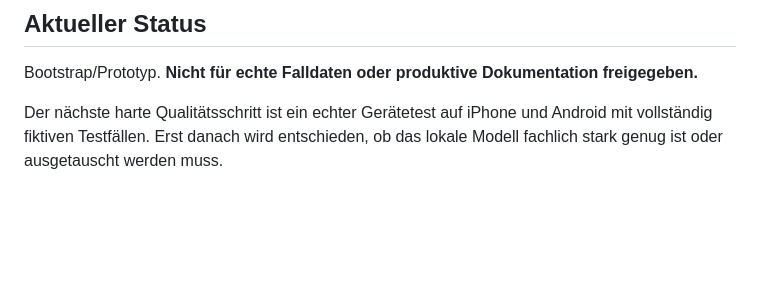
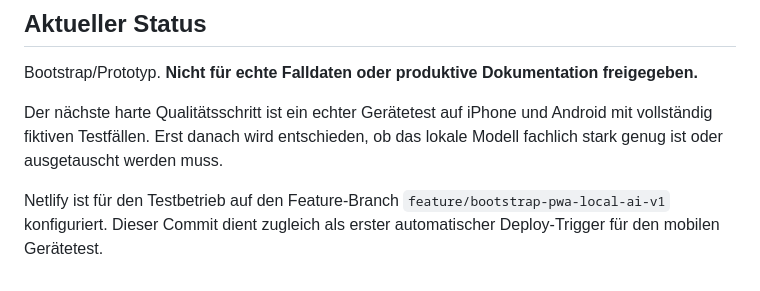
Before and after one commit to ys2mm422yb-max/HEB-Assist, a Markdown page: README.md, the part around the change. GitHub-like rendering; blank space fills up the shorter version.

Commit message:
Trigger Netlify test deploy from feature branch

```diff
--- a/README.md
+++ b/README.md
@@ -50,3 +50,5 @@ Beim ersten KI-Start werden Transformers.js und die Modell-Dateien aus dem Inter
 Bootstrap/Prototyp. **Nicht für echte Falldaten oder produktive Dokumentation freigegeben.**
 
 Der nächste harte Qualitätsschritt ist ein echter Gerätetest auf iPhone und Android mit vollständig fiktiven Testfällen. Erst danach wird entschieden, ob das lokale Modell fachlich stark genug ist oder ausgetauscht werden muss.
+
+Netlify ist für den Testbetrieb auf den Feature-Branch `feature/bootstrap-pwa-local-ai-v1` konfiguriert. Dieser Commit dient zugleich als erster automatischer Deploy-Trigger für den mobilen Gerätetest.
```
